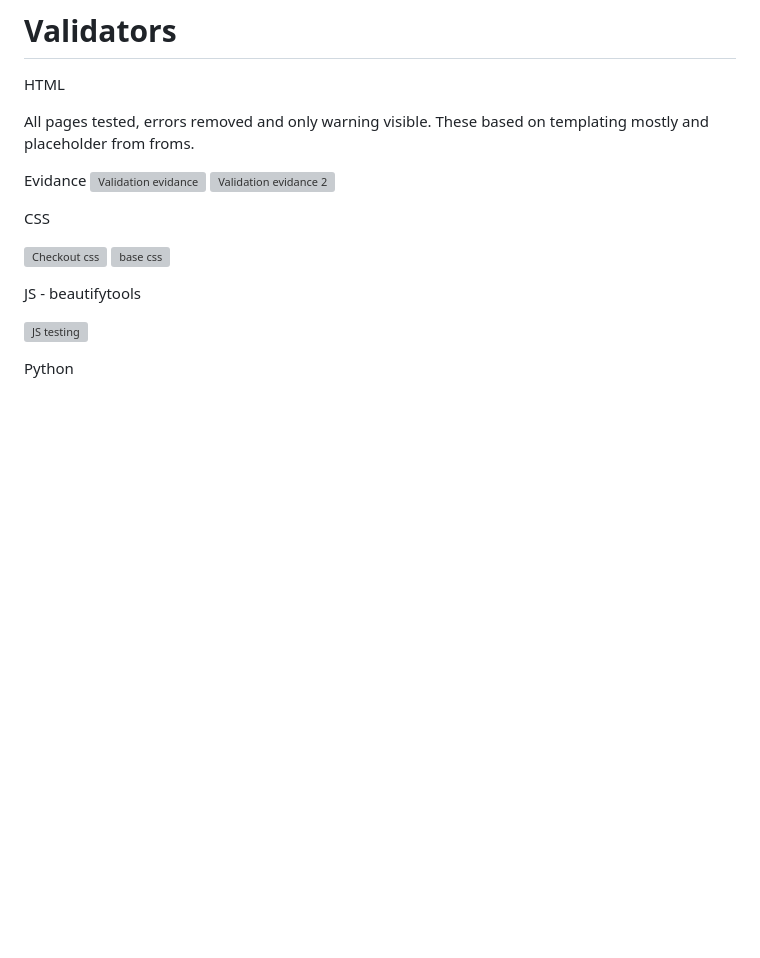
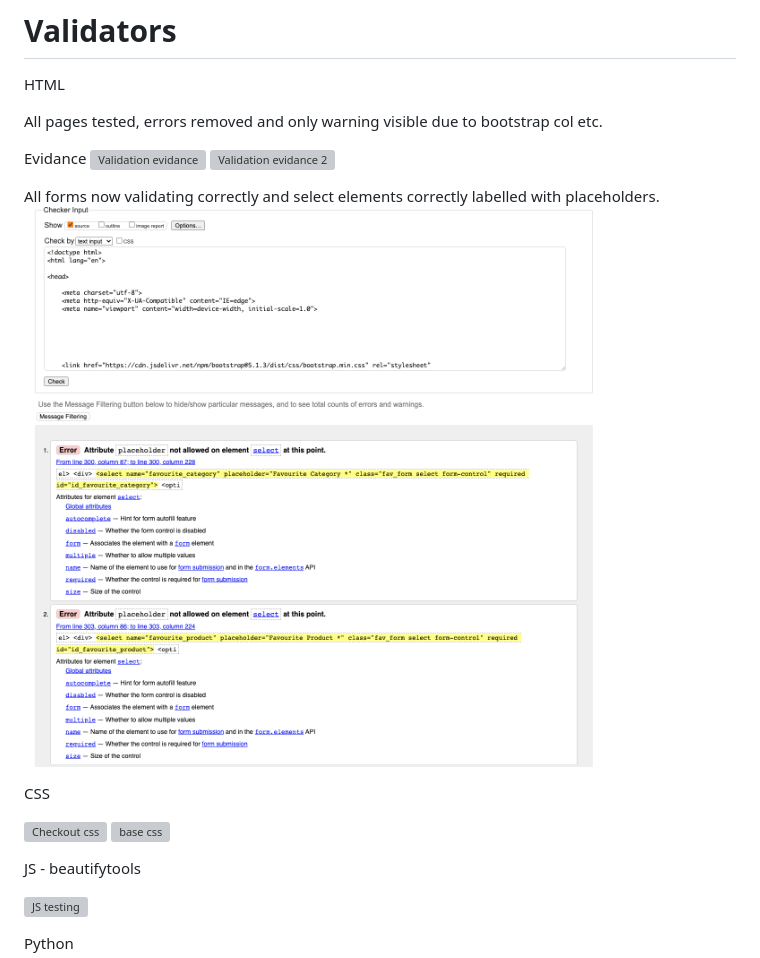
Before and after one commit to Code-Institute-Submissions/joshcallawaydev-kuppa_AugResub, a Markdown page: README/TESTING.md, the part around the change. GitHub-like rendering; pictures changed too: README/images/test_images/placeholder_label_issue.png (added); blank space fills up the shorter version; grey boxes are pictures that could not be loaded.

Commit message:
Placeholder validation issue evidance

```diff
--- a/README/TESTING.md
+++ b/README/TESTING.md
@@ -119,11 +119,14 @@ Some issues at small screen sizes on the add product page however this I am happ
 
 HTML
 
-All pages tested, errors removed and only warning visible. These based on templating mostly and placeholder from froms.
+All pages tested, errors removed and only warning visible due to bootstrap col etc.
 
 Evidance
 ![Validation evidance](./images/test_images/base_validation.png)
 ![Validation evidance 2](./images/test_images/more_html_validation_evidance.png)
+
+All forms now validating correctly and select elements correctly labelled with placeholders.
+![Validation placeholder issue](./images/test_images/placeholder_label_issue.png)
 
 CSS
 
```
